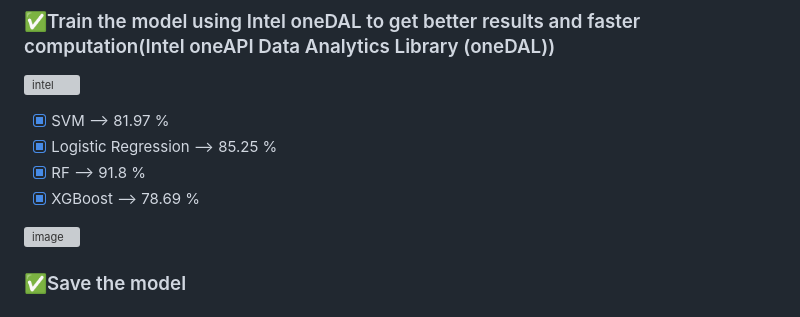
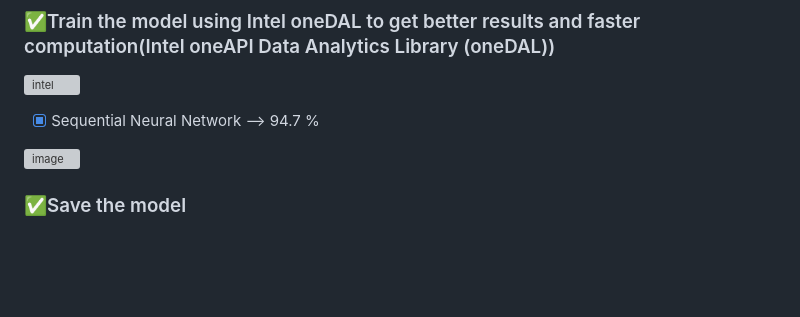
Before and after one commit to Kevin-Benny/IntelOneAPI_Breast-Cancer-Classification, a Markdown page: README.md, the part around the change. GitHub-like rendering; blank space fills up the shorter version; grey boxes are pictures that could not be loaded.

```diff
--- a/README.md
+++ b/README.md
@@ -27,10 +27,8 @@ A predictive model that can accurately classify individuals into groups with and
 
 
 
-- [x] SVM --> 81.97 %
-- [x] Logistic Regression --> 85.25 %
-- [x] RF --> 91.8 %
-- [x] XGBoost --> 78.69 %
+
+- [x] Sequential Neural Network --> 94.7 %
 
 ![image](https://user-images.githubusercontent.com/72274851/220701473-50f303b3-449b-419e-8567-ea84a7cd7dde.png)
 
```
